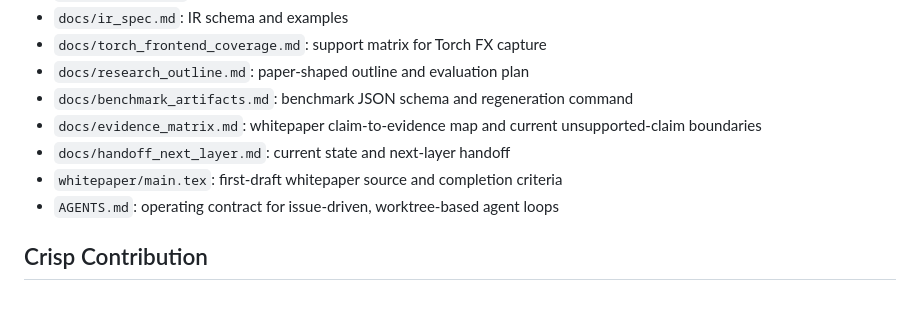
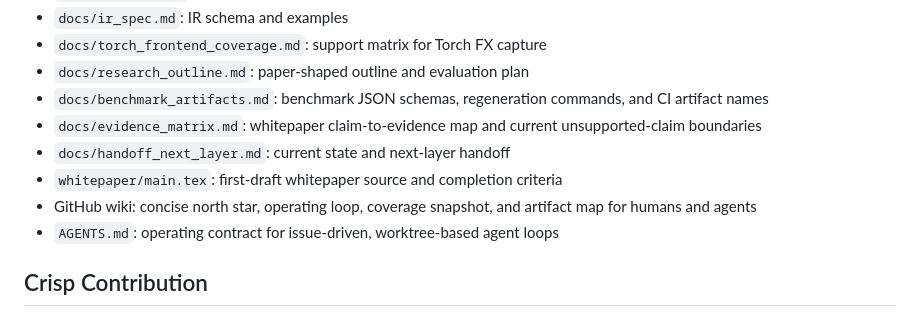
Before and after one commit to alexlopashev/beyond-matmul, a Markdown page: README.md, the part around the change. GitHub-like rendering.

Commit message:
Synchronize wiki artifact map status (#57)
Closes #37

Reviewed from fresh worktree /Users/sasha/Documents/beyond-matmul-review-57. GitHub CI and scripts/ci_local passed; directly pushed wiki changes were checked against issue #37 and current docs/whitepaper claims.

```diff
--- a/README.md
+++ b/README.md
@@ -70,11 +70,14 @@ uv run python examples/torch_fx_frontend_demo.py
 - `docs/ir_spec.md`: IR schema and examples
 - `docs/torch_frontend_coverage.md`: support matrix for Torch FX capture
 - `docs/research_outline.md`: paper-shaped outline and evaluation plan
-- `docs/benchmark_artifacts.md`: benchmark JSON schema and regeneration command
+- `docs/benchmark_artifacts.md`: benchmark JSON schemas, regeneration commands,
+  and CI artifact names
 - `docs/evidence_matrix.md`: whitepaper claim-to-evidence map and current
   unsupported-claim boundaries
 - `docs/handoff_next_layer.md`: current state and next-layer handoff
 - `whitepaper/main.tex`: first-draft whitepaper source and completion criteria
+- GitHub wiki: concise north star, operating loop, coverage snapshot, and
+  artifact map for humans and agents
 - `AGENTS.md`: operating contract for issue-driven, worktree-based agent loops
 
 ## Crisp Contribution
```
